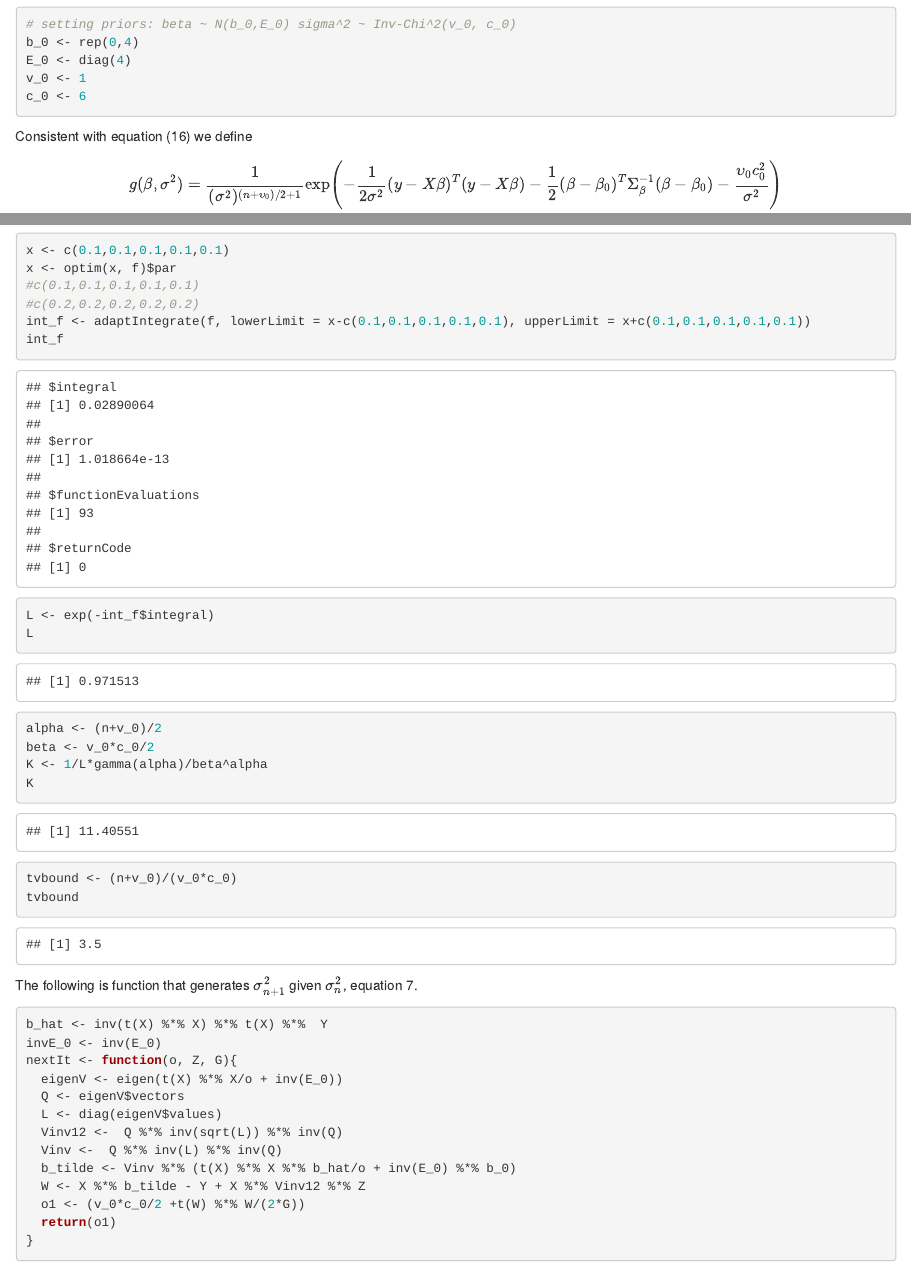
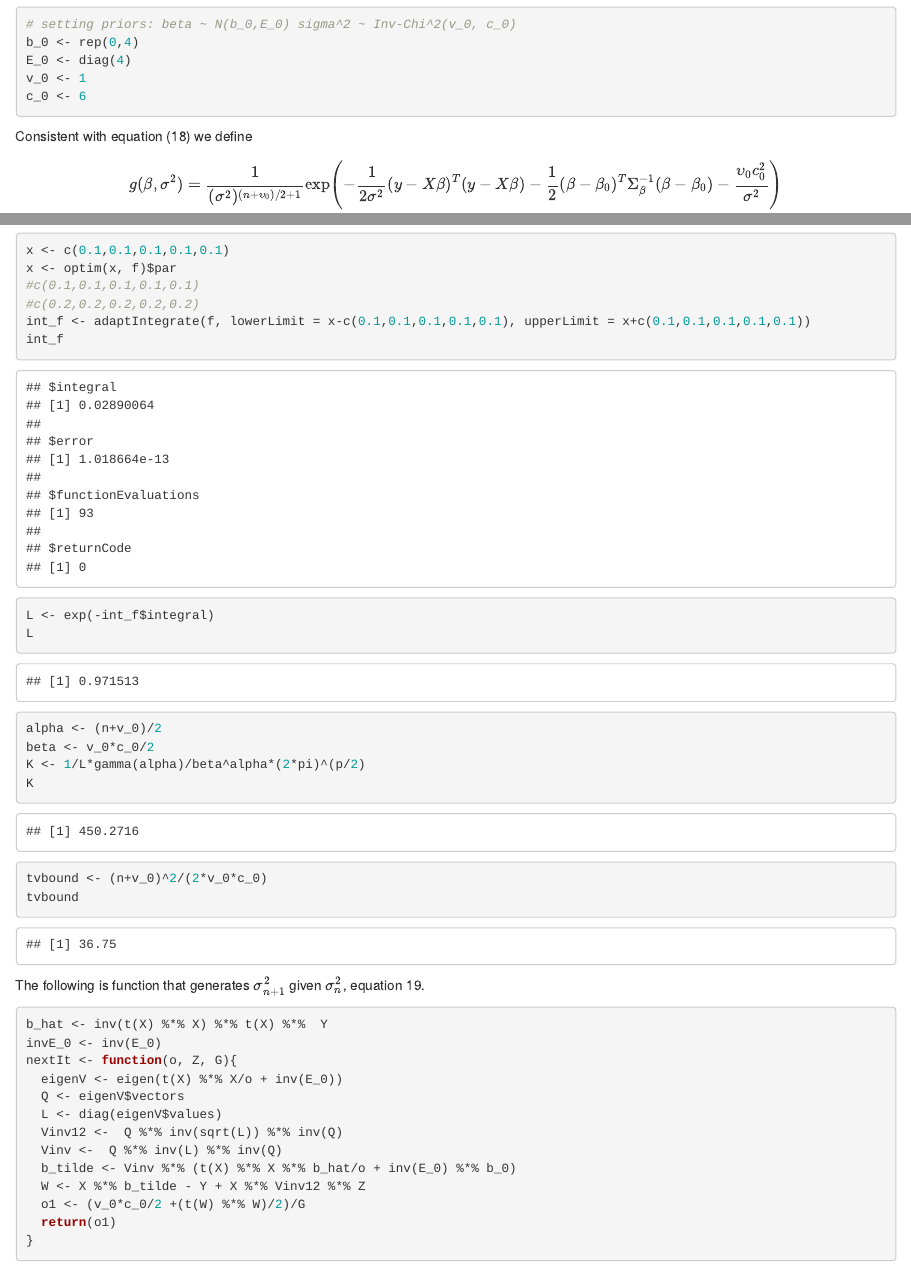
Before and after one commit to sixter/CommonRandomNumber, an R Markdown document (CommonRandomNumber.Rmd): the page in a window 1100 px wide, from 960 px down, and a second part further down, joined at a grey line. The pictures show the output file CommonRandomNumber.html that the author committed with the source, opened offline.

Commit message:
Changes based on lemma adjustments

````diff
--- a/CommonRandomNumber.Rmd
+++ b/CommonRandomNumber.Rmd
@@ -3,8 +3,8 @@ title: "Applying the common random number technique as a Markov chain convergenc
 author: "Sabrina Sixta"
 date: "2023-06-07"
 output:
+  html_document: default
   pdf_document: default
-  html_document: default
 ---
 
 ```{r setup, include=FALSE}
@@ -64,7 +64,7 @@ v_0 <- 1
 c_0 <- 6
 ```
 
-Consistent with equation (16) we define
+Consistent with equation (18) we define
 $$g(\beta,\sigma^2) =  \frac{1}{(\sigma^2)^{(n+\upsilon_0)/2+1}}\exp\left(-\frac{1}{2\sigma^2} (y-X\beta)^T(y-X\beta) -\frac{1}{2}(\beta-\beta_0)^T\Sigma_{\beta}^{-1} (\beta-\beta_0) -\frac{\upsilon_0 c_0^2}{\sigma^2}\right)$$
 We further define
 $$f(\beta,\sigma^2) = \log(g(\beta,\sigma^2))$$
@@ -106,12 +106,12 @@ L
 ```{r}
 alpha <- (n+v_0)/2
 beta <- v_0*c_0/2
-K <- 1/L*gamma(alpha)/beta^alpha
+K <- 1/L*gamma(alpha)/beta^alpha*(2*pi)^(p/2)
 K
-tvbound <- (n+v_0)/(v_0*c_0)
+tvbound <- (n+v_0)^2/(2*v_0*c_0)
 tvbound
 ```
-The following is function that generates $\sigma^2_{n+1}$ given $\sigma^2_n$, equation 7.
+The following is function that generates $\sigma^2_{n+1}$ given $\sigma^2_n$, equation 19.
 
 ```{r}
 b_hat <- inv(t(X) %*% X) %*% t(X) %*%  Y
@@ -124,7 +124,7 @@ nextIt <- function(o, Z, G){
   Vinv <-  Q %*% inv(L) %*% inv(Q)
   b_tilde <- Vinv %*% (t(X) %*% X %*% b_hat/o + inv(E_0) %*% b_0)
   W <- X %*% b_tilde - Y + X %*% Vinv12 %*% Z
-  o1 <- (v_0*c_0/2 +t(W) %*% W/(2*G))
+  o1 <- (v_0*c_0/2 +(t(W) %*% W)/2)/G
   return(o1)
 }
 ```
````
Also changed, not shown: CommonRandomNumber.html.
